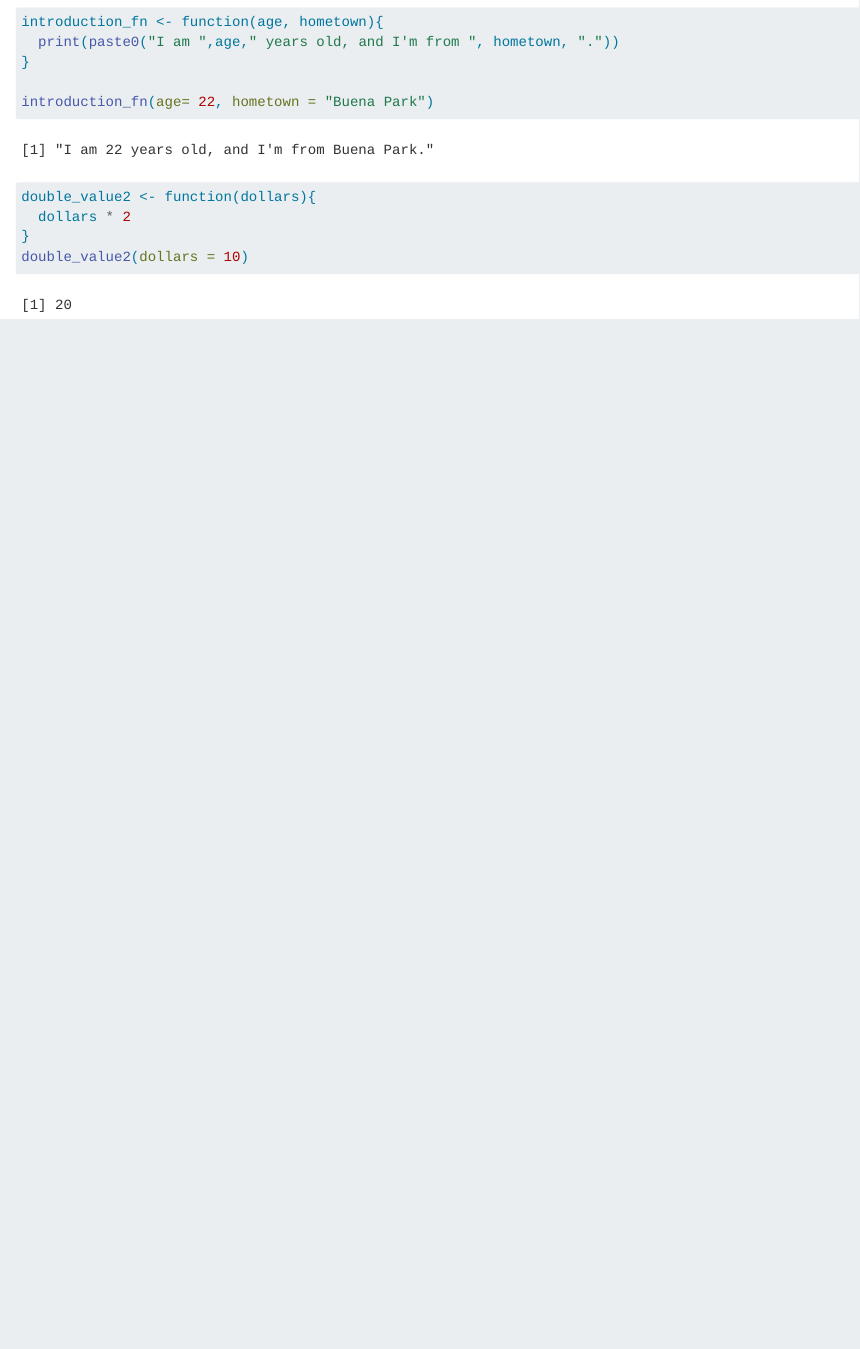
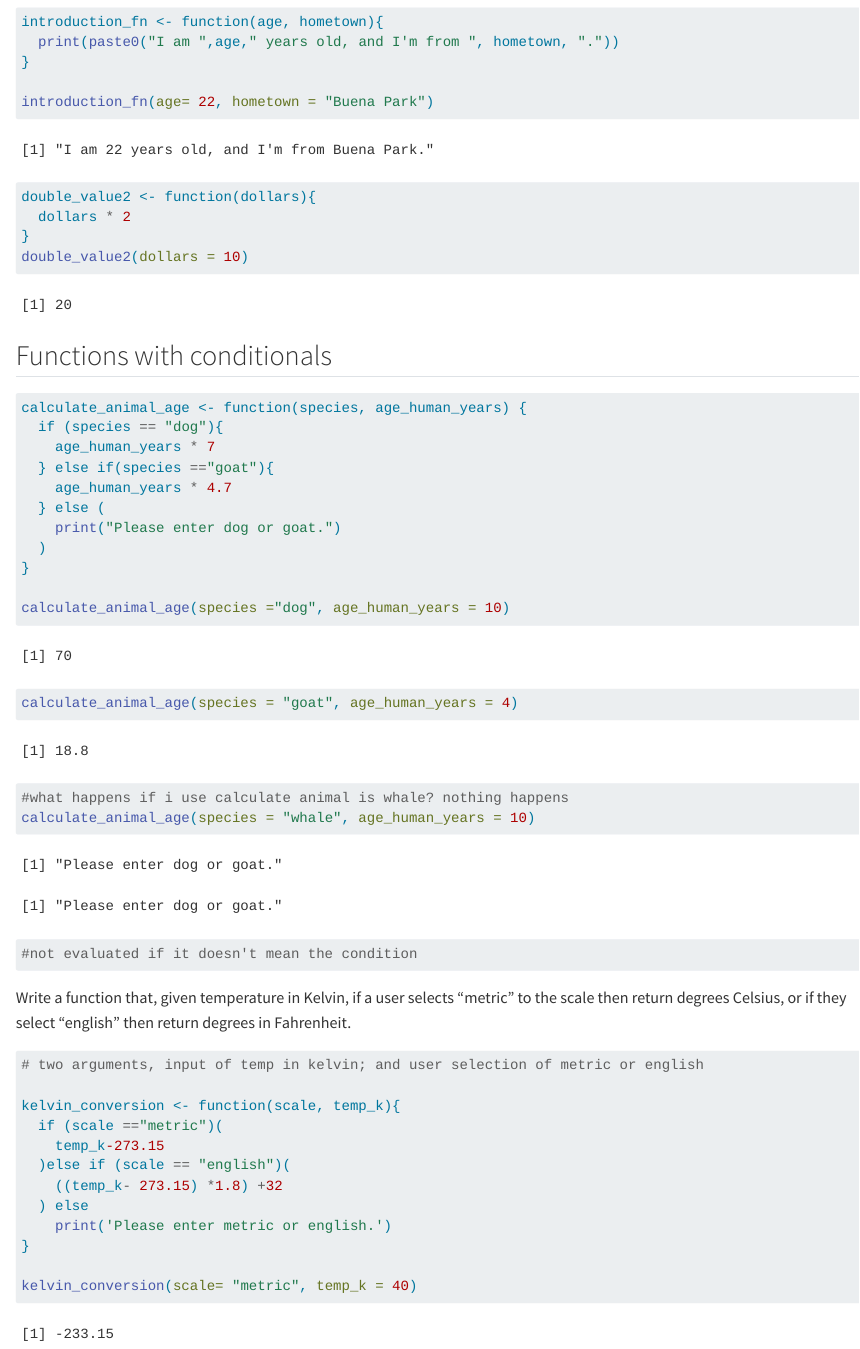
Before and after one commit to mariamkg00/eds221-day4-session1, a Quarto document (Day4_Interactive_Session.qmd): the page in a window 1100 px wide, from 1130 px down. Rendered offline with R 4.5, knitr and Pandoc in place of Quarto, with nearby package versions.

Commit message:
added a kelvin conversion function

````diff
--- a/Day4_Interactive_Session.qmd
+++ b/Day4_Interactive_Session.qmd
@@ -66,3 +66,41 @@ double_value2 <- function(dollars){
 }
 double_value2(dollars = 10)
 ```
+
+## Functions with conditionals
+
+```{r}
+calculate_animal_age <- function(species, age_human_years) {
+  if (species == "dog"){
+    age_human_years * 7
+  } else if(species =="goat"){
+    age_human_years * 4.7
+  } else (
+    print("Please enter dog or goat.")
+  )
+}
+
+calculate_animal_age(species ="dog", age_human_years = 10)
+calculate_animal_age(species = "goat", age_human_years = 4)
+
+#what happens if i use calculate animal is whale? nothing happens
+calculate_animal_age(species = "whale", age_human_years = 10)
+#not evaluated if it doesn't mean the condition
+```
+
+Write a function that, given temperature in Kelvin, if a user selects "metric" to the scale then return degrees Celsius, or if they select "english" then return degrees in Fahrenheit.
+
+```{r}
+# two arguments, input of temp in kelvin; and user selection of metric or english
+
+kelvin_conversion <- function(scale, temp_k){
+  if (scale =="metric")(
+    temp_k-273.15
+  )else if (scale == "english")(
+    ((temp_k- 273.15) *1.8) +32
+  ) else
+    print('Please enter metric or english.')
+}
+
+kelvin_conversion(scale= "metric", temp_k = 40)
+```
````
